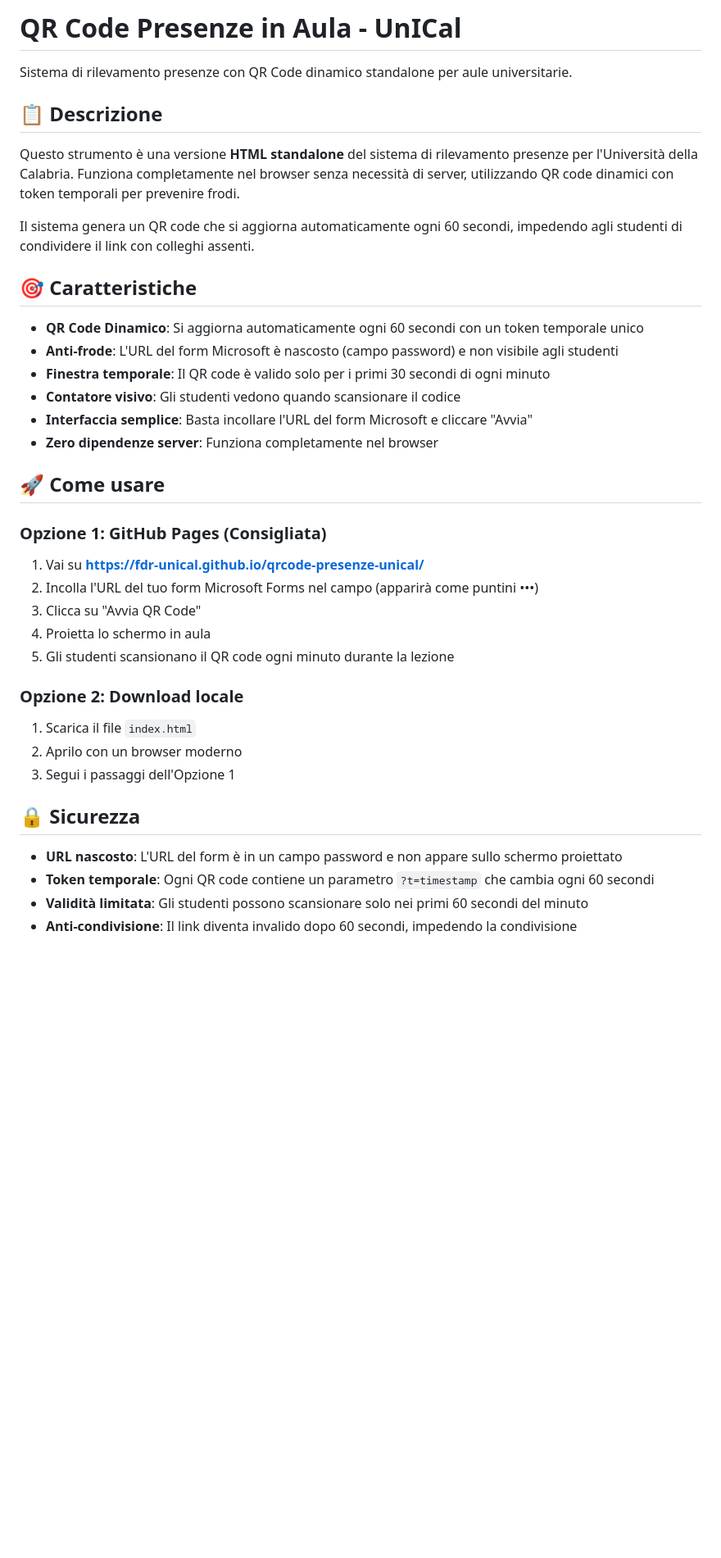
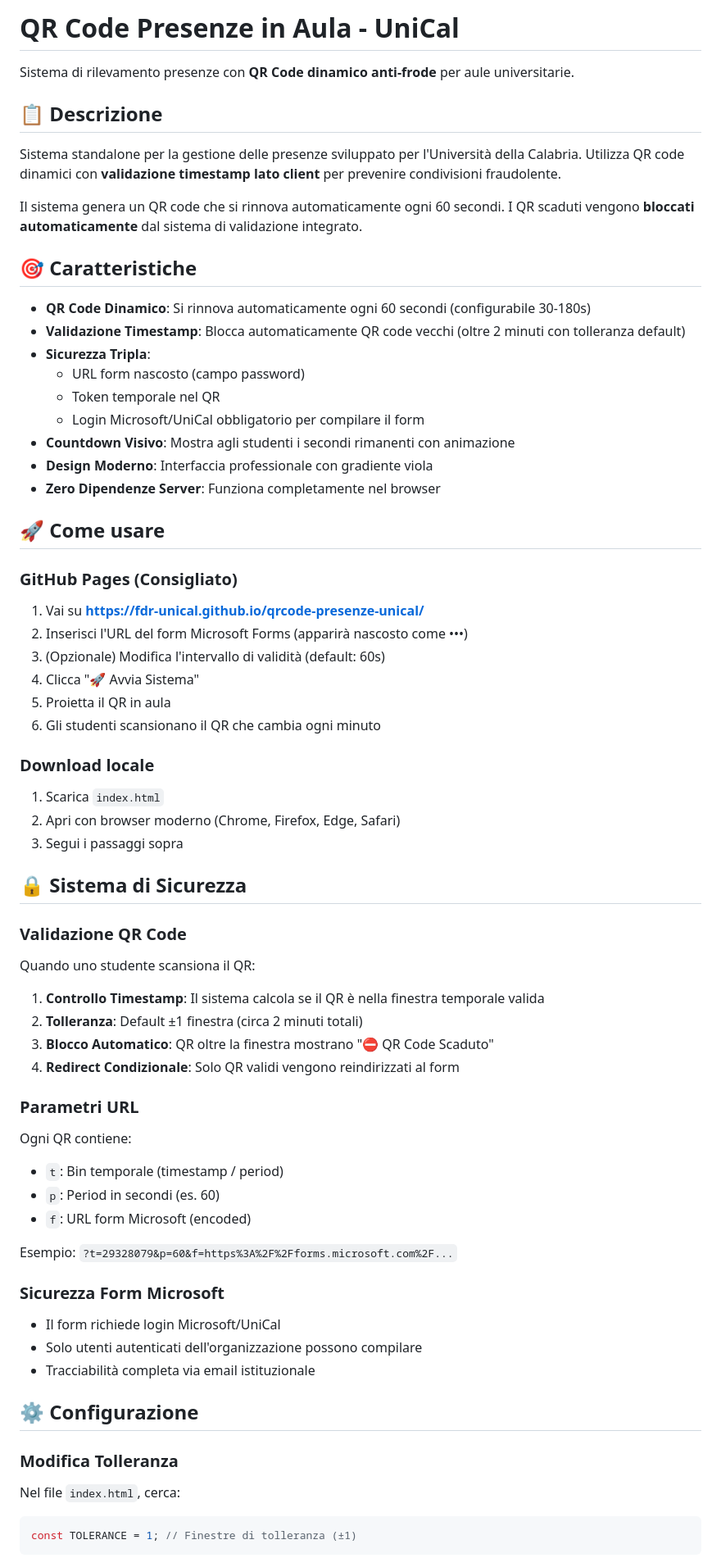
Before and after one commit to fdr-unical/qrcode-presenze-unical, a Markdown page: README.md, the part around one of its changes. Shown at 82% size. GitHub-like rendering; blank space fills up the shorter version.

````diff
--- a/README.md
+++ b/README.md
@@ -1,41 +1,72 @@
-# QR Code Presenze in Aula - UnICal
+# QR Code Presenze in Aula - UniCal
 
-Sistema di rilevamento presenze con QR Code dinamico standalone per aule universitarie.
+Sistema di rilevamento presenze con **QR Code dinamico anti-frode** per aule universitarie.
 
 ## 📋 Descrizione
 
-Questo strumento è una versione **HTML standalone** del sistema di rilevamento presenze per l'Università della Calabria. Funziona completamente nel browser senza necessità di server, utilizzando QR code dinamici con token temporali per prevenire frodi.
+Sistema standalone per la gestione delle presenze sviluppato per l'Università della Calabria. Utilizza QR code dinamici con **validazione timestamp lato client** per prevenire condivisioni fraudolente.
 
-Il sistema genera un QR code che si aggiorna automaticamente ogni 60 secondi, impedendo agli studenti di condividere il link con colleghi assenti.
+Il sistema genera un QR code che si rinnova automaticamente ogni 60 secondi. I QR scaduti vengono **bloccati automaticamente** dal sistema di validazione integrato.
 
 ## 🎯 Caratteristiche
 
-- **QR Code Dinamico**: Si aggiorna automaticamente ogni 60 secondi con un token temporale unico
-- **Anti-frode**: L'URL del form Microsoft è nascosto (campo password) e non visibile agli studenti
-- **Finestra temporale**: Il QR code è valido solo per i primi 30 secondi di ogni minuto
-- **Contatore visivo**: Gli studenti vedono quando scansionare il codice
-- **Interfaccia semplice**: Basta incollare l'URL del form Microsoft e cliccare "Avvia"
-- **Zero dipendenze server**: Funziona completamente nel browser
+- **QR Code Dinamico**: Si rinnova automaticamente ogni 60 secondi (configurabile 30-180s)
+- **Validazione Timestamp**: Blocca automaticamente QR code vecchi (oltre 2 minuti con tolleranza default)
+- **Sicurezza Tripla**:
+  - URL form nascosto (campo password)
+  - Token temporale nel QR
+  - Login Microsoft/UniCal obbligatorio per compilare il form
+- **Countdown Visivo**: Mostra agli studenti i secondi rimanenti con animazione
+- **Design Moderno**: Interfaccia professionale con gradiente viola
+- **Zero Dipendenze Server**: Funziona completamente nel browser
 
 ## 🚀 Come usare
 
-### Opzione 1: GitHub Pages (Consigliata)
+### GitHub Pages (Consigliato)
 
 1. Vai su **https://fdr-unical.github.io/qrcode-presenze-unical/**
-2. Incolla l'URL del tuo form Microsoft Forms nel campo (apparirà come puntini •••)
-3. Clicca su "Avvia QR Code"
-4. Proietta lo schermo in aula
-5. Gli studenti scansionano il QR code ogni minuto durante la lezione
+2. Inserisci l'URL del form Microsoft Forms (apparirà nascosto come •••)
+3. (Opzionale) Modifica l'intervallo di validità (default: 60s)
+4. Clicca "🚀 Avvia Sistema"
+5. Proietta il QR in aula
+6. Gli studenti scansionano il QR che cambia ogni minuto
 
-### Opzione 2: Download locale
+### Download locale
 
-1. Scarica il file `index.html`
-2. Aprilo con un browser moderno
-3. Segui i passaggi dell'Opzione 1
+1. Scarica `index.html`
+2. Apri con browser moderno (Chrome, Firefox, Edge, Safari)
+3. Segui i passaggi sopra
 
-## 🔒 Sicurezza
+## 🔒 Sistema di Sicurezza
 
-- **URL nascosto**: L'URL del form è in un campo password e non appare sullo schermo proiettato
-- **Token temporale**: Ogni QR code contiene un parametro `?t=timestamp` che cambia ogni 60 secondi
-- **Validità limitata**: Gli studenti possono scansionare solo nei primi 60 secondi del minuto
-- **Anti-condivisione**: Il link diventa invalido dopo 60 secondi, impedendo la condivisione
+### Validazione QR Code
+Quando uno studente scansiona il QR:
+
+1. **Controllo Timestamp**: Il sistema calcola se il QR è nella finestra temporale valida
+2. **Tolleranza**: Default ±1 finestra (circa 2 minuti totali)
+3. **Blocco Automatico**: QR oltre la finestra mostrano "⛔ QR Code Scaduto"
+4. **Redirect Condizionale**: Solo QR validi vengono reindirizzati al form
+
+### Parametri URL
+Ogni QR contiene:
+- `t`: Bin temporale (timestamp / period)
+- `p`: Period in secondi (es. 60)
+- `f`: URL form Microsoft (encoded)
+
+Esempio: `?t=29328079&p=60&f=https%3A%2F%2Fforms.microsoft.com%2F...`
+
+### Sicurezza Form Microsoft
+- Il form richiede login Microsoft/UniCal
+- Solo utenti autenticati dell'organizzazione possono compilare
+- Tracciabilità completa via email istituzionale
+
+## ⚙️ Configurazione
+
+### Modifica Tolleranza
+
+Nel file `index.html`, cerca:
+
+```javascript
+const TOLERANCE = 1; // Finestre di tolleranza (±1)
+```
+
````
Also changed, not shown: other parts of README.md (+62 -25 lines).
